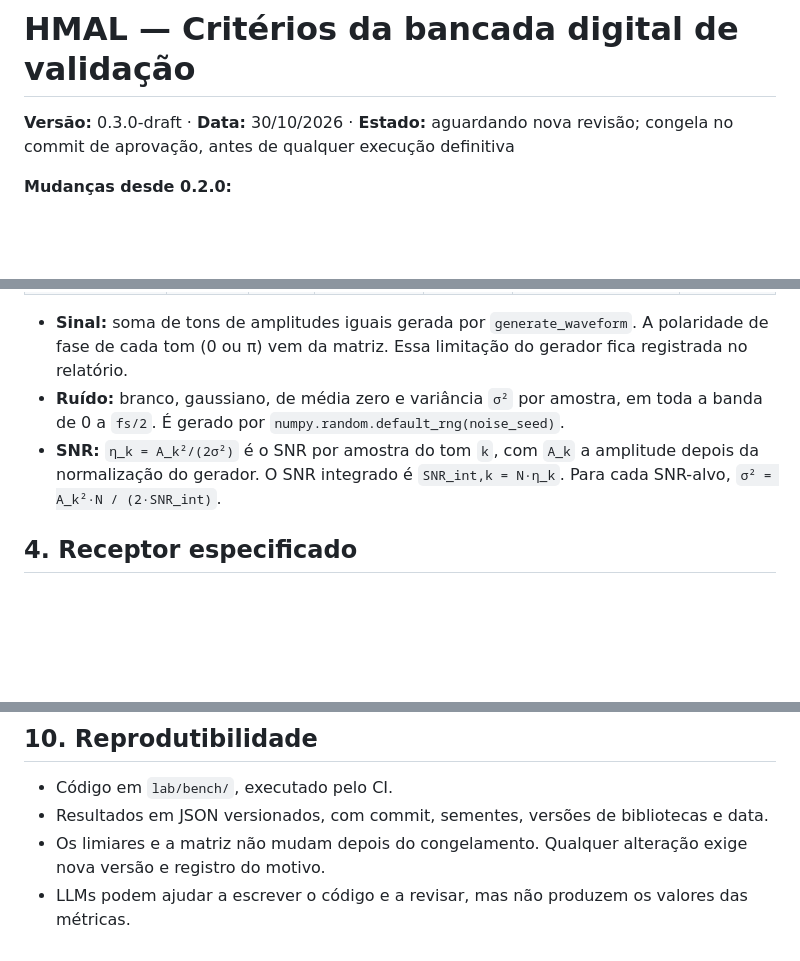
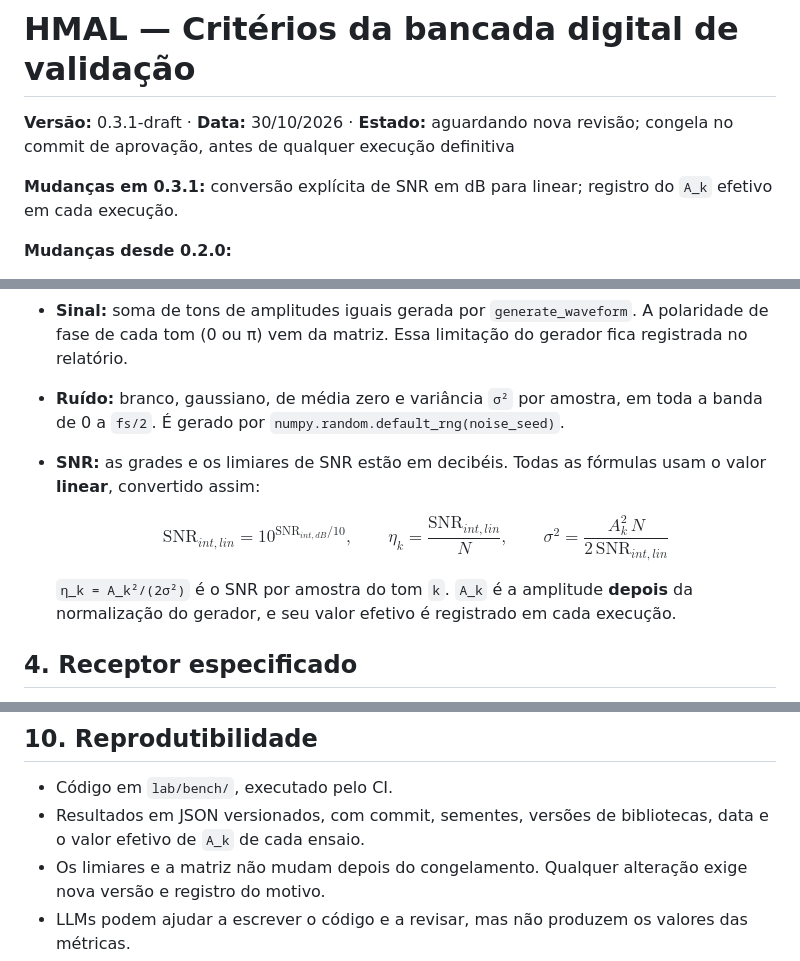
Before and after one commit to Hubstry-DeepTech/hubstry-marine-acoustic-layer, a Markdown page: lab/BENCH_CRITERIA.md, 3 parts joined by grey strips. Drawn GitHub-style; blank space fills up the shorter version.

Commit message:
lab: bench criteria v0.3.1 (explicit dB-to-linear SNR conversion, record effective A_k)
Generated by Claude

```diff
--- a/lab/BENCH_CRITERIA.md
+++ b/lab/BENCH_CRITERIA.md
@@ -1,6 +1,8 @@
 # HMAL — Critérios da bancada digital de validação
 
-**Versão:** 0.3.0-draft · **Data:** 30/10/2026 · **Estado:** aguardando nova revisão; congela no commit de aprovação, antes de qualquer execução definitiva
+**Versão:** 0.3.1-draft · **Data:** 30/10/2026 · **Estado:** aguardando nova revisão; congela no commit de aprovação, antes de qualquer execução definitiva
+
+**Mudanças em 0.3.1:** conversão explícita de SNR em dB para linear; registro do `A_k` efetivo em cada execução.
 
 **Mudanças desde 0.2.0:**
 - fator 12 no limite de Cramér–Rao e conversão explícita entre SNR integrado e SNR por amostra;
@@ -50,7 +52,11 @@ Os modos são parâmetros sintéticos da bancada. Não são frequências represe
 
 - **Sinal:** soma de tons de amplitudes iguais gerada por `generate_waveform`. A polaridade de fase de cada tom (0 ou π) vem da matriz. Essa limitação do gerador fica registrada no relatório.
 - **Ruído:** branco, gaussiano, de média zero e variância `σ²` por amostra, em toda a banda de 0 a `fs/2`. É gerado por `numpy.random.default_rng(noise_seed)`.
-- **SNR:** `η_k = A_k²/(2σ²)` é o SNR por amostra do tom `k`, com `A_k` a amplitude depois da normalização do gerador. O SNR integrado é `SNR_int,k = N·η_k`. Para cada SNR-alvo, `σ² = A_k²·N / (2·SNR_int)`.
+- **SNR:** as grades e os limiares de SNR estão em decibéis. Todas as fórmulas usam o valor **linear**, convertido assim:
+
+  $$\mathrm{SNR}_{int,lin} = 10^{\mathrm{SNR}_{int,dB}/10},\qquad \eta_k = \frac{\mathrm{SNR}_{int,lin}}{N},\qquad \sigma^2 = \frac{A_k^2\,N}{2\,\mathrm{SNR}_{int,lin}}$$
+
+  `η_k = A_k²/(2σ²)` é o SNR por amostra do tom `k`. `A_k` é a amplitude **depois** da normalização do gerador, e seu valor efetivo é registrado em cada execução.
 
 ## 4. Receptor especificado
 
@@ -126,6 +132,6 @@ Reprodução do Blue B Call Index do MBARI, conforme o código de processamento
 ## 10. Reprodutibilidade
 
 - Código em `lab/bench/`, executado pelo CI.
-- Resultados em JSON versionados, com commit, sementes, versões de bibliotecas e data.
+- Resultados em JSON versionados, com commit, sementes, versões de bibliotecas, data e o valor efetivo de `A_k` de cada ensaio.
 - Os limiares e a matriz não mudam depois do congelamento. Qualquer alteração exige nova versão e registro do motivo.
 - LLMs podem ajudar a escrever o código e a revisar, mas não produzem os valores das métricas.
```
